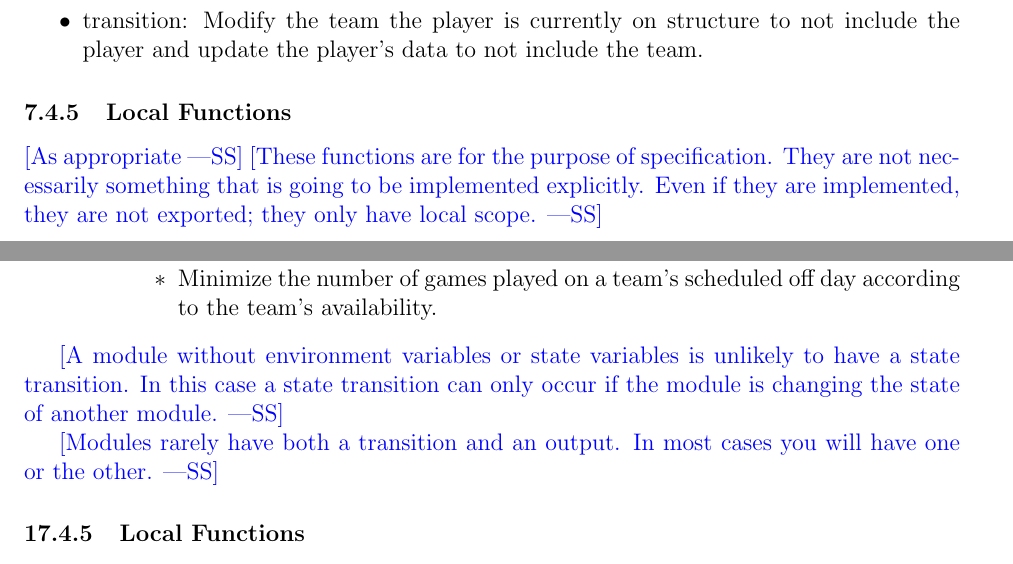
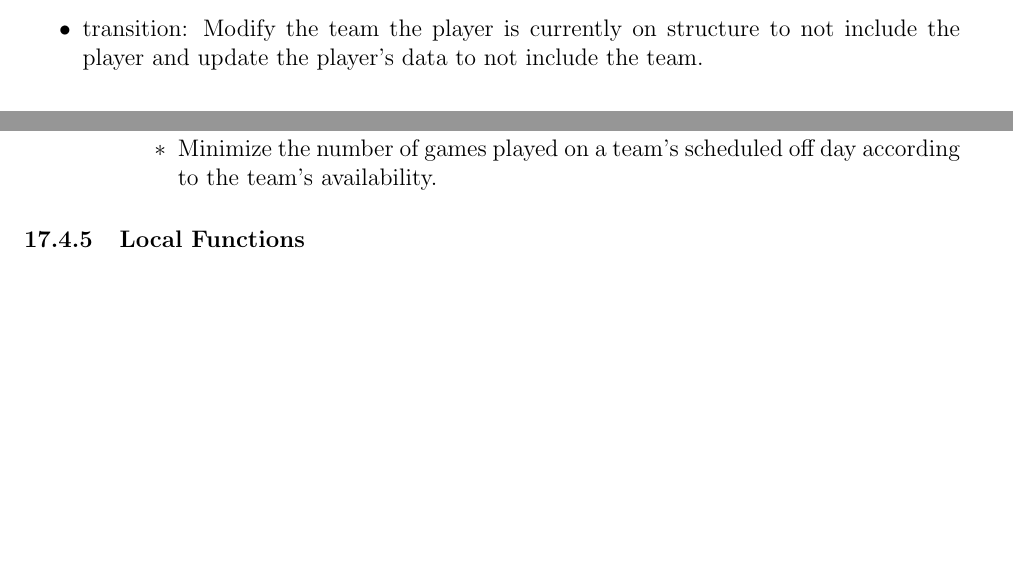
Before and after one commit to Nicholas-Fabugais-Inaba/Sandlot, a LaTeX document (docs/Design/SoftDetailedDes/MIS.tex): two parts of pages 15 and 30 of 37 before the commit and two parts of pages 13 and 28 of 35 after it, joined at a grey line, cut so that both start at the same text, the shorter picture padded with empty space. Compiled offline with pdfLaTeX.

Commit message:
cleaned up parts of the MIS

```diff
--- a/docs/Design/SoftDetailedDes/MIS.tex
+++ b/docs/Design/SoftDetailedDes/MIS.tex
@@ -336,13 +328,6 @@ update the player's data to include the team.
 include the player and update the player's data to not include the team.
 \end{itemize}
 
-\subsubsection{Local Functions}
-
-\wss{As appropriate} \wss{These functions are for the purpose of specification.
-  They are not necessarily something that is going to be implemented
-  explicitly.  Even if they are implemented, they are not exported; they only
-  have local scope.}
-
 \newpage
 
 \section{MIS of Team Module} \label{mTE}
@@ -688,13 +661,6 @@ None
 \item transition: If the the rescheduling is accepted, the old game is removed and the
       new game is added to the schedule.
 \end{itemize}
-
-\wss{A module without environment variables or state variables is unlikely to
-  have a state transition.  In this case a state transition can only occur if
-  the module is changing the state of another module.}
-
-\wss{Modules rarely have both a transition and an output.  In most cases you
-  will have one or the other.}
 
 \subsubsection{Local Functions}
 
@@ -929,13 +895,6 @@ None
 \end{itemize}
 \end{itemize}
 
-\wss{A module without environment variables or state variables is unlikely to
-  have a state transition.  In this case a state transition can only occur if
-  the module is changing the state of another module.}
-
-\wss{Modules rarely have both a transition and an output.  In most cases you
-  will have one or the other.}
-
 \subsubsection{Local Functions}
 
 \wss{As appropriate} \wss{These functions are for the purpose of specification.
```
Also changed, not shown: docs/Design/SoftDetailedDes/MIS.tex (26 more changed lines).
